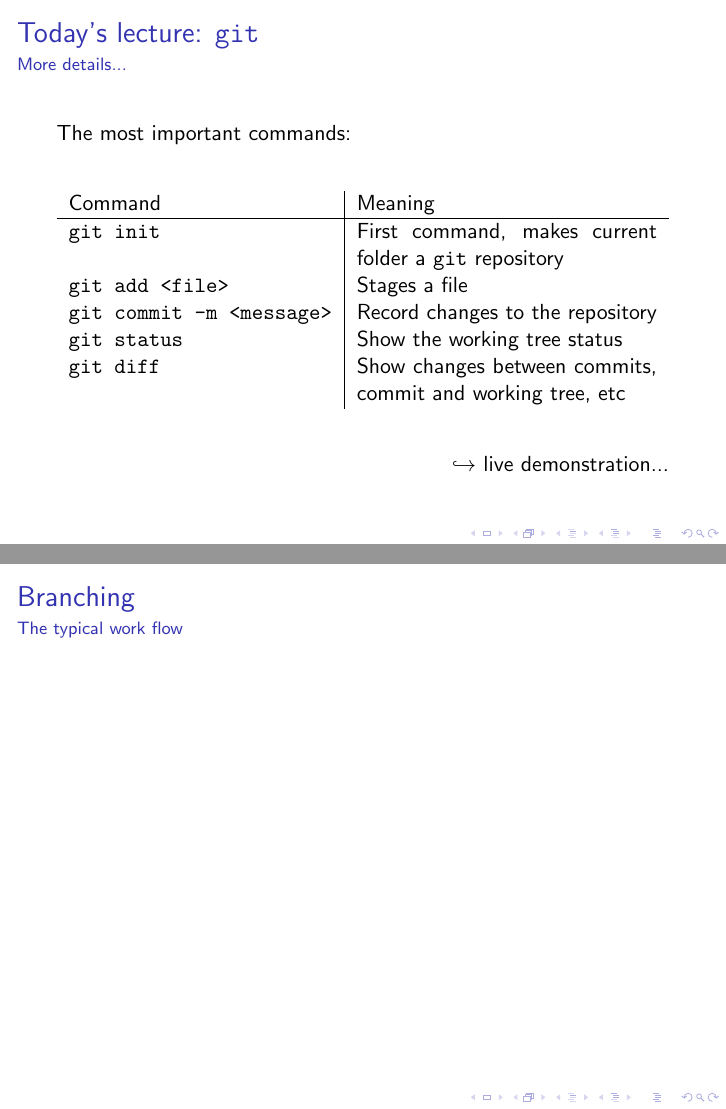
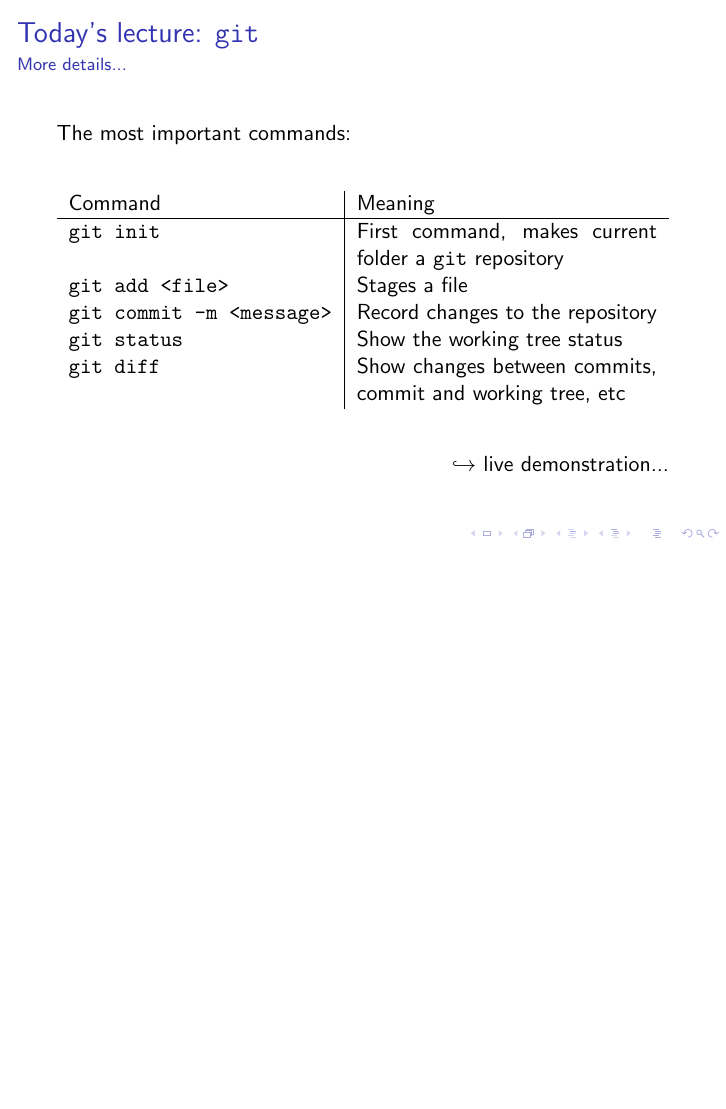
Before and after one commit to projectbanana/projectbanana.github.io, LaTeX slides (presentations/git/git.tex): pages 11 and 12 of 15 before the commit and page 11 of 14 after it, the two joined at a grey line, the shorter picture padded with empty space. Compiled offline with pdfLaTeX; a LaTeX package or settings file that is missing is left out.

Commit message:
del branching slide

```diff
--- a/presentations/git/git.tex
+++ b/presentations/git/git.tex
@@ -95,10 +95,10 @@ Command & Meaning \\
 \end{table}
 \hfill $\hookrightarrow$ live demonstration...
 \end{frame}
-\begin{frame}
-\frametitle{Branching}
-\framesubtitle{The typical work flow}
-\end{frame}
+% \begin{frame}
+% \frametitle{Branching}
+% \framesubtitle{The typical work flow}
+% \end{frame}
 \begin{frame}
 \frametitle{Today's lecture: \texttt{git}}
 \framesubtitle{More details...}
```
